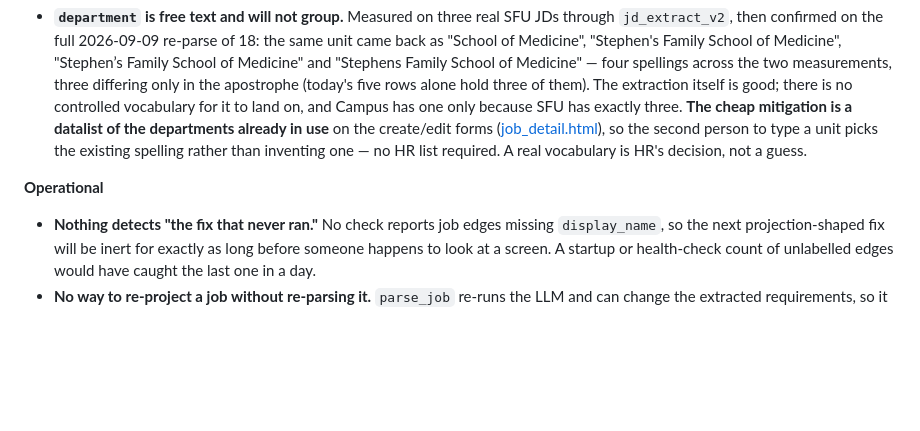
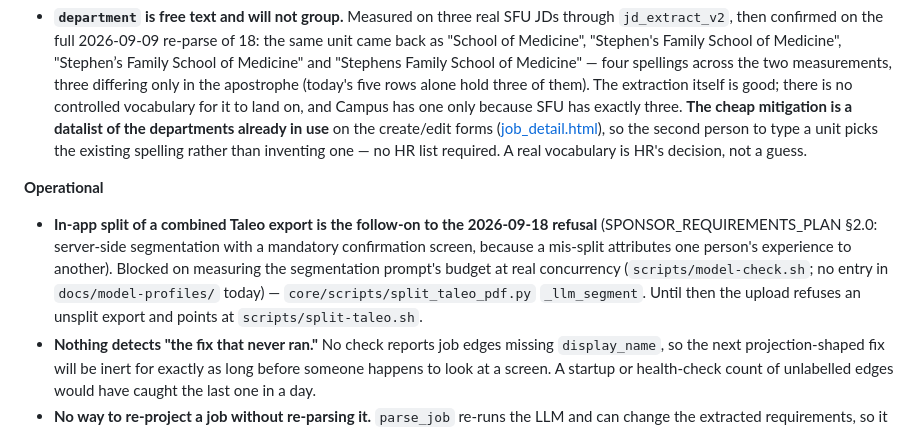
Before and after one commit to humanaxiom/recruiter-assistant, a Markdown page: docs/ROADMAP.md, the part around the change. Drawn GitHub-style; blank space fills up the shorter version.

```diff
--- a/docs/ROADMAP.md
+++ b/docs/ROADMAP.md
@@ -209,6 +209,7 @@ Small, real, and none of them blocking. Fix one when you are already in the file
 - **`department` is free text and will not group.** Measured on three real SFU JDs through `jd_extract_v2`, then confirmed on the full 2026-09-09 re-parse of 18: the same unit came back as "School of Medicine", "Stephen's Family School of Medicine", "Stephen’s Family School of Medicine" and "Stephens Family School of Medicine" — four spellings across the two measurements, three differing only in the apostrophe (today's five rows alone hold three of them). The extraction itself is good; there is no controlled vocabulary for it to land on, and Campus has one only because SFU has exactly three. **The cheap mitigation is a datalist of the departments already in use** on the create/edit forms ([job_detail.html](../core/frontend/templates/job_detail.html)), so the second person to type a unit picks the existing spelling rather than inventing one — no HR list required. A real vocabulary is HR's decision, not a guess.
 
 **Operational**
+- **In-app split of a combined Taleo export is the follow-on to the 2026-09-18 refusal** (SPONSOR_REQUIREMENTS_PLAN §2.0: server-side segmentation with a mandatory confirmation screen, because a mis-split attributes one person's experience to another). Blocked on measuring the segmentation prompt's budget at real concurrency (`scripts/model-check.sh`; no entry in `docs/model-profiles/` today) — `core/scripts/split_taleo_pdf.py` `_llm_segment`. Until then the upload refuses an unsplit export and points at `scripts/split-taleo.sh`.
 - **Nothing detects "the fix that never ran."** No check reports job edges missing `display_name`, so the next projection-shaped fix will be inert for exactly as long before someone happens to look at a screen. A startup or health-check count of unlabelled edges would have caught the last one in a day.
 - **No way to re-project a job without re-parsing it.** `parse_job` re-runs the LLM and can change the extracted requirements, so it is not a safe "refresh the projection" control. A JD re-parse route exists ([jobs.py:318](../core/src/api/routes/jobs.py#L318)); a re-*project* control does not.
 - `shortlist_entries.score_breakdown` caches the rendered label, so a graph backfill stays invisible until each job is regenerated.
```
Also changed, not shown: HANDOFF.md (+26 -0 lines).
